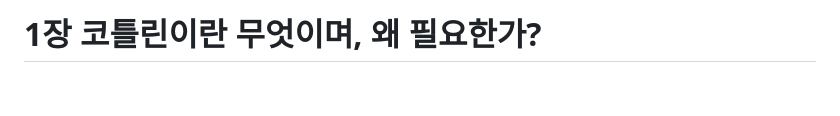
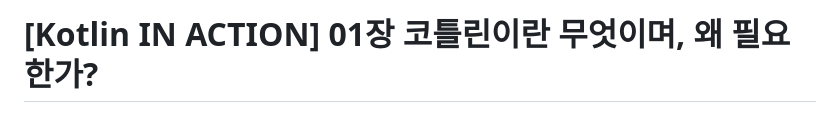
Before and after one commit to cellodove/TIL, a Markdown page: 언어/코틀린/01장 코틀린이란 무엇이며, 왜필요한가.md, the part around the change. Drawn GitHub-style; blank space fills up the shorter version.

```diff
--- a/언어/코틀린/01장 코틀린이란 무엇이며, 왜필요한가.md
+++ b/언어/코틀린/01장 코틀린이란 무엇이며, 왜필요한가.md
@@ -1,4 +1,4 @@
-# 1장 코틀린이란 무엇이며, 왜 필요한가?
+# [Kotlin IN ACTION] 01장 코틀린이란 무엇이며, 왜 필요한가?
 
 ![kotlin_icon.png](/img/kotlin_icon.png?raw=true)
 
```
Also changed, not shown: 언어/코틀린/02장 코틀린 기초1.md (added, +272 -0 lines), img/field.jpg (added).
